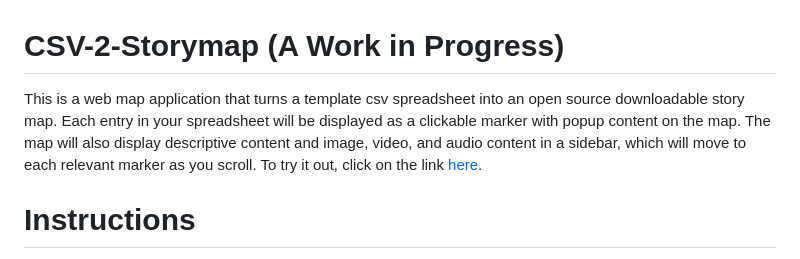
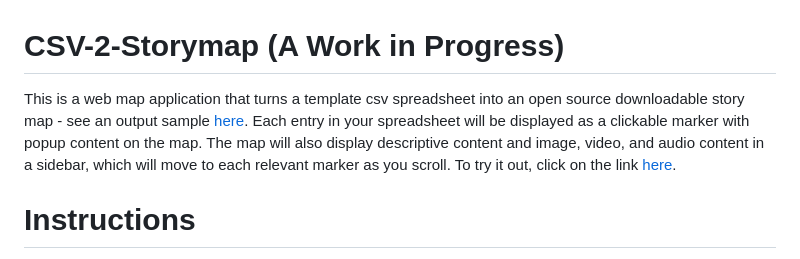
Before and after one commit to jebowe3/CSV-2-Storymap, a Markdown page: README.md, the part around the change. GitHub-like rendering.

Commit message:
add link to output sample

```diff
--- a/README.md
+++ b/README.md
@@ -1,5 +1,5 @@
 # CSV-2-Storymap (A Work in Progress)
-This is a web map application that turns a template csv spreadsheet into an open source downloadable story map. Each entry in your spreadsheet will be displayed as a clickable marker with popup content on the map. The map will also display descriptive content and image, video, and audio content in a sidebar, which will move to each relevant marker as you scroll. To try it out, click on the link [here](https://jebowe3.github.io/CSV-2-Storymap/).
+This is a web map application that turns a template csv spreadsheet into an open source downloadable story map - see an output sample [here](https://jebowe3.github.io/CSV-2-Storymap/sample/sample-map.html). Each entry in your spreadsheet will be displayed as a clickable marker with popup content on the map. The map will also display descriptive content and image, video, and audio content in a sidebar, which will move to each relevant marker as you scroll. To try it out, click on the link [here](https://jebowe3.github.io/CSV-2-Storymap/).
 
 # Instructions
 To use this application, you will need to format your input csv file. It will be easiest to use spreadsheet software like Excel for this step. You can start from scratch, or use one of the sample spreadsheets in this repository for guidance.
```
